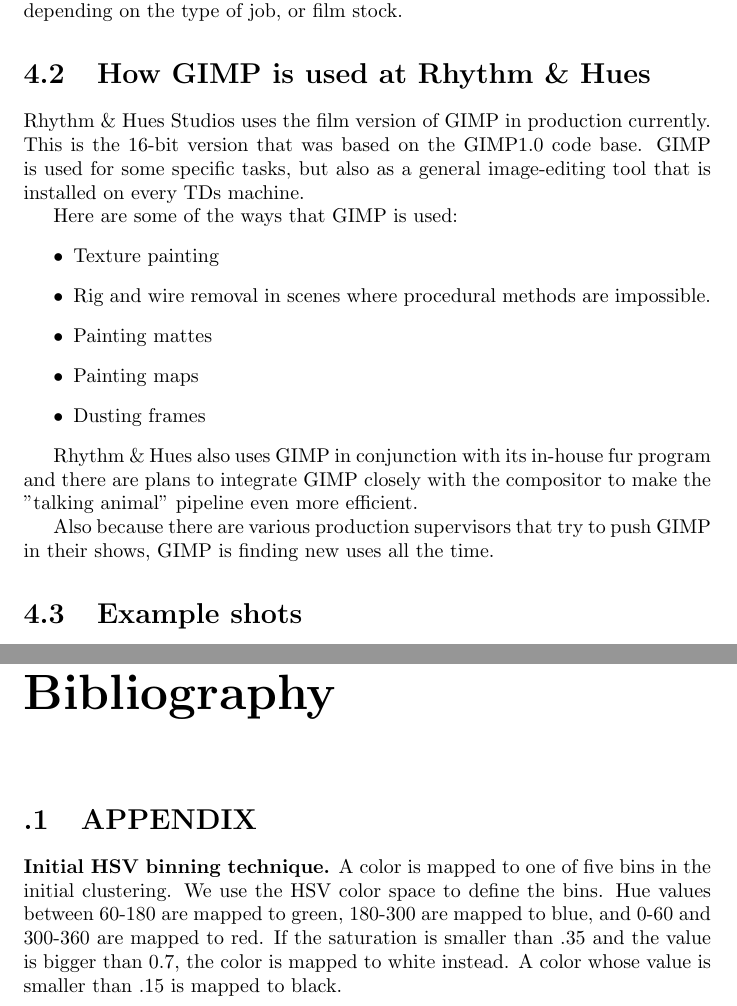
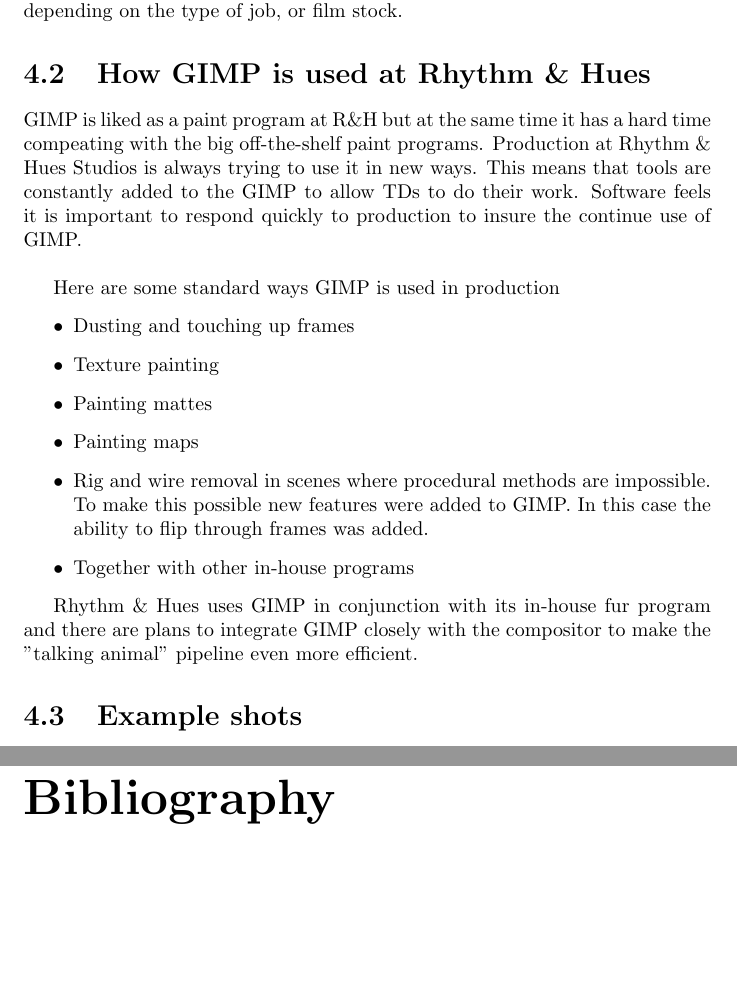
Before and after one commit to OpenCL/GEGL-OpenCL, a LaTeX document (docs/pr_docs/gimp.tex, which reads docs/pr_docs/rnh_what.tex): two parts of pages 11 and 16 of 16, joined at a grey line, cut so that both start at the same text, the shorter picture padded with empty space. Compiled offline with pdfLaTeX.

Commit message:
made changes to pr_docs
made changes to pr_docs

caro@rhythm.com

```diff
--- a/docs/pr_docs/rnh_what.tex
+++ b/docs/pr_docs/rnh_what.tex
@@ -1,20 +1,15 @@
-Rhythm \& Hues Studios uses the film version of GIMP in production currently.
-This is the 16-bit version that was based on the GIMP1.0 code base. GIMP is
-used for some specific tasks, but also as a general image-editing tool that
-is installed on every TDs machine.
+GIMP is liked as a paint program at R\&H but at the same time it has a hard time compeating with the big off-the-shelf paint programs. Production at Rhythm \& Hues Studios is always trying to use it in new ways. This means that tools are constantly added to the GIMP to allow TDs to do their work. Software feels it is important to respond quickly to production to insure the continue use of GIMP.\\
 
-Here are some of the ways that GIMP is used:
+Here are some standard ways GIMP is used in production
 \begin{itemize}
+\item Dusting and touching up frames
 \item Texture painting
-\item Rig and wire removal in scenes where procedural methods are impossible.
 \item Painting mattes
 \item Painting maps
-\item Dusting frames
+\item Rig and wire removal in scenes where procedural methods are impossible. To make this possible new features were added to GIMP. In this case the ability to flip through frames was added.
+\item Together with other in-house programs
 \end{itemize}
 
-Rhythm \& Hues also uses GIMP in conjunction with its in-house fur program and
+Rhythm \& Hues uses GIMP in conjunction with its in-house fur program and
 there are plans to integrate GIMP closely with the compositor to make the
 "talking animal" pipeline even more efficient.
-
-Also because there are various production supervisors that try to push GIMP in
-their shows, GIMP is finding new uses all the time.
```
Also changed, not shown: docs/pr_docs/gimp.tex (+0 -2 lines), docs/pr_docs/introduction.tex (+2 -2 lines).
